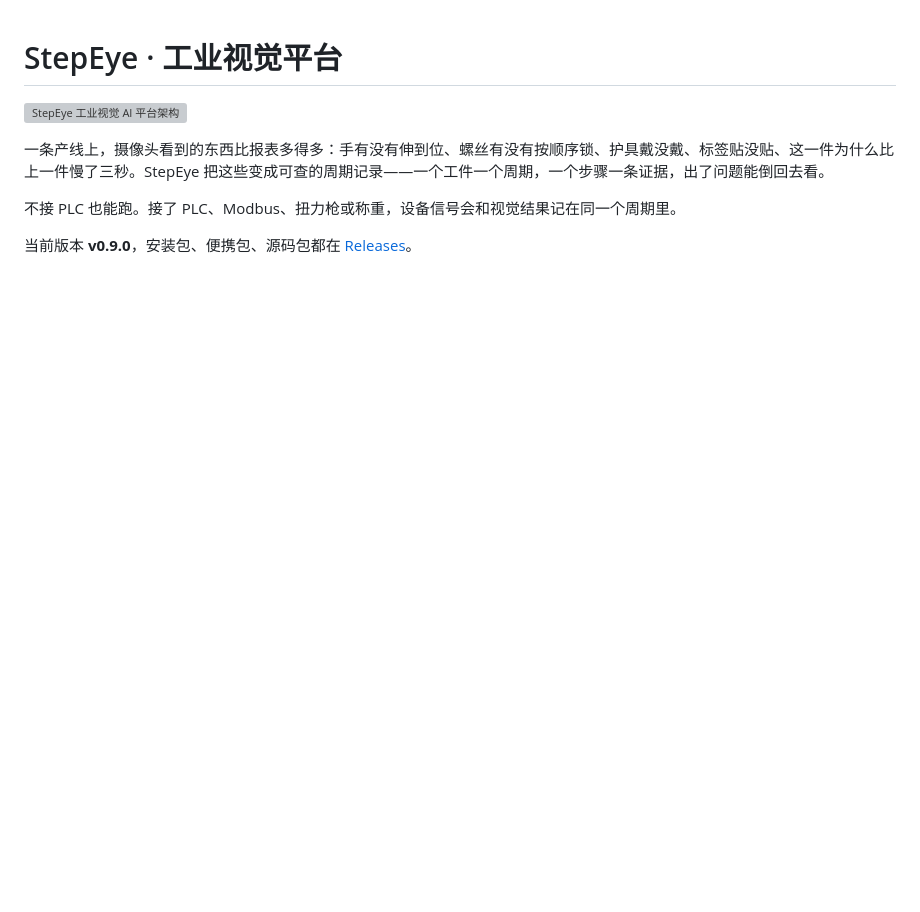
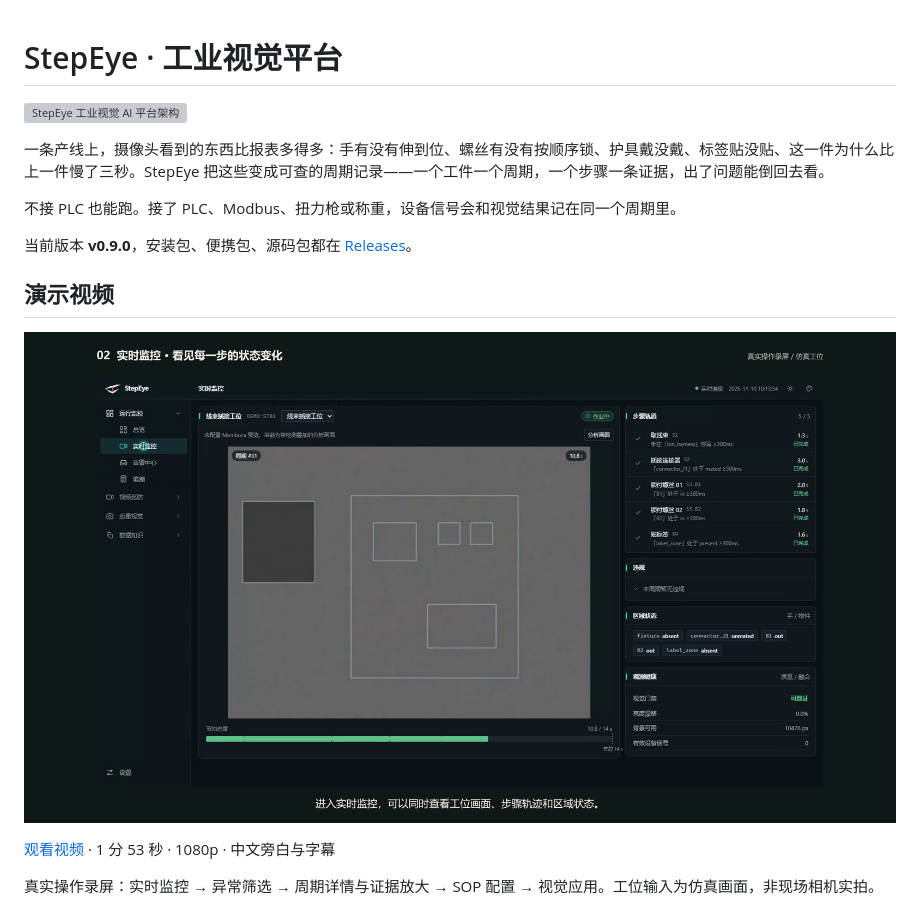
Before and after one commit to fatasia/StepEye, a Markdown page: README.md, the part around the change. GitHub-like rendering; pictures changed too: docs/assets/stepeye-demo-preview.png (added); blank space fills up the shorter version; grey boxes are pictures that could not be loaded.

Commit message:
docs: add recorded StepEye demo to README

```diff
--- a/README.md
+++ b/README.md
@@ -7,6 +7,14 @@
 不接 PLC 也能跑。接了 PLC、Modbus、扭力枪或称重，设备信号会和视觉结果记在同一个周期里。
 
 当前版本 **v0.9.0**，安装包、便携包、源码包都在 [Releases](https://github.com/fatasia/StepEye/releases/tag/v0.9.0)。
+
+## 演示视频
+
+[![点击观看 StepEye 系统介绍](docs/assets/stepeye-demo-preview.png)](docs/assets/stepeye-demo.mp4)
+
+[观看视频](docs/assets/stepeye-demo.mp4) · 1 分 53 秒 · 1080p · 中文旁白与字幕
+
+真实操作录屏：实时监控 → 异常筛选 → 周期详情与证据放大 → SOP 配置 → 视觉应用。工位输入为仿真画面，非现场相机实拍。
 
 ![实时监控：画面、区域状态、步骤轨迹在同一屏](docs/assets/ui-live.png)
 
```
Also changed, not shown: 2 other files.
